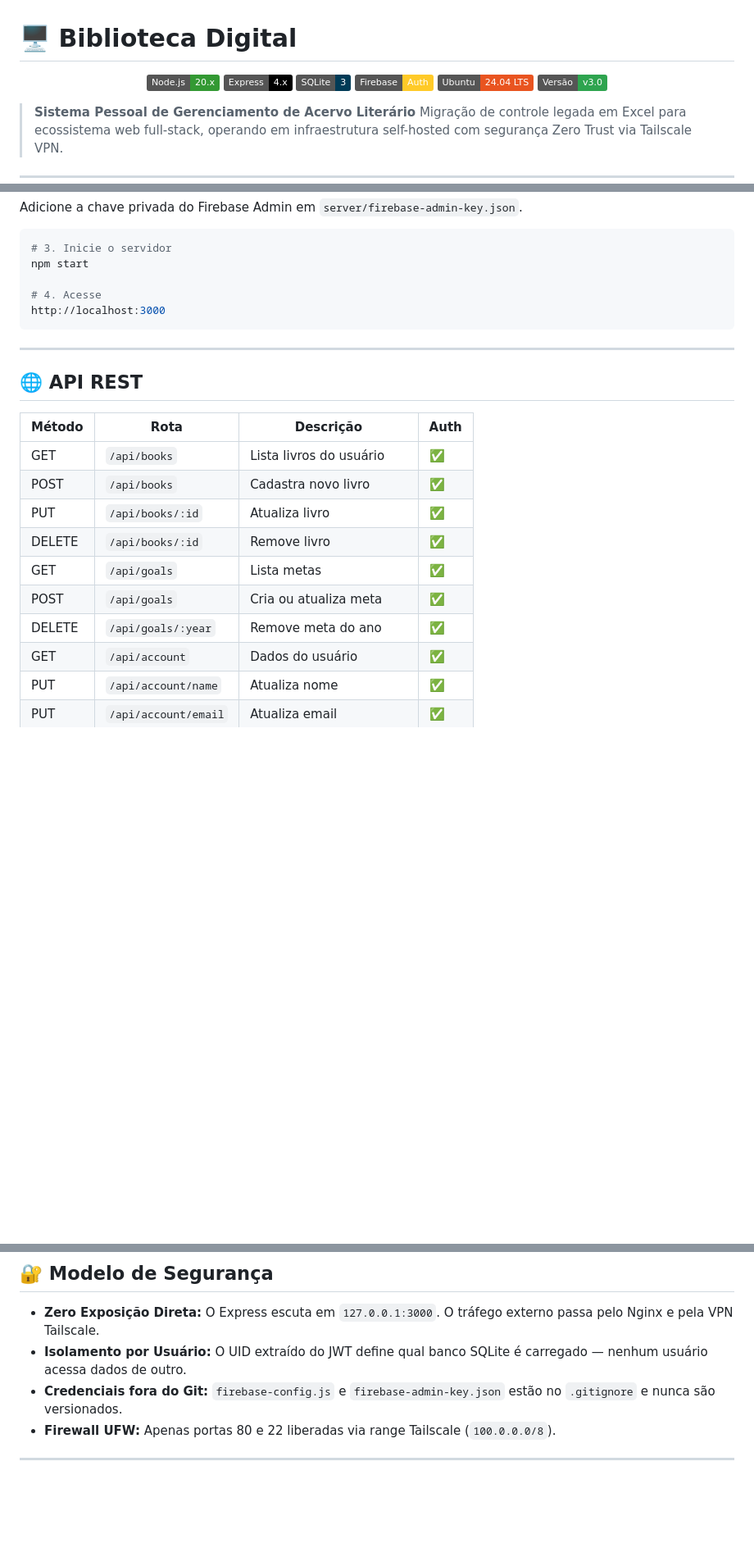
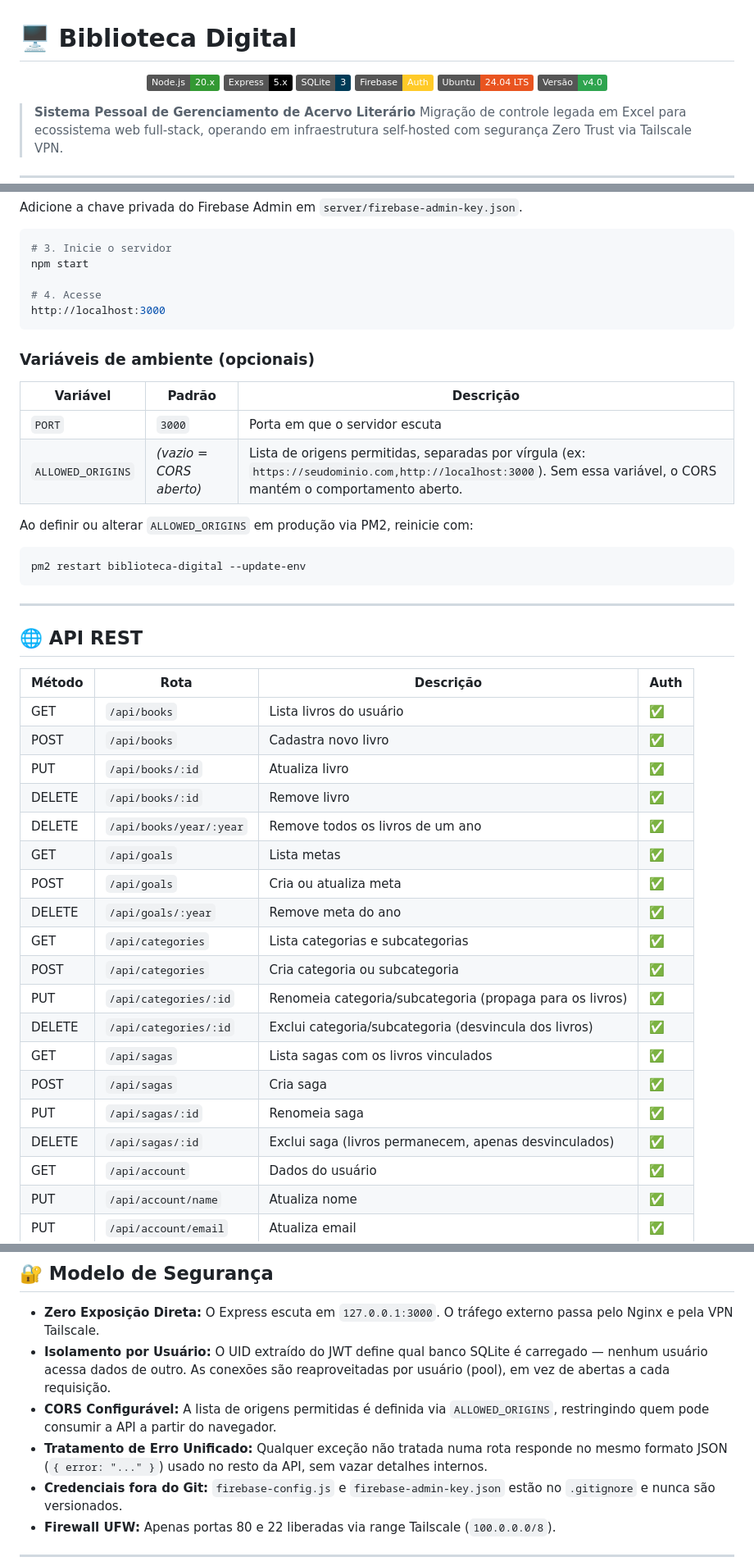
Before and after one commit to vitorrcruzz/biblioteca-digital, a Markdown page: README.md, 3 parts joined by grey strips. Shown at 82% size. GitHub-like rendering; badges without logos; blank space fills up the shorter version.

````diff
--- a/README.md
+++ b/README.md
@@ -2,11 +2,11 @@
 
 <p align="center">
   <img src="https://img.shields.io/badge/Node.js-20.x-339933?logo=node.js&logoColor=white" />
-  <img src="https://img.shields.io/badge/Express-4.x-000000?logo=express&logoColor=white" />
+  <img src="https://img.shields.io/badge/Express-5.x-000000?logo=express&logoColor=white" />
   <img src="https://img.shields.io/badge/SQLite-3-003B57?logo=sqlite&logoColor=white" />
   <img src="https://img.shields.io/badge/Firebase-Auth-FFCA28?logo=firebase&logoColor=white" />
   <img src="https://img.shields.io/badge/Ubuntu-24.04%20LTS-E95420?logo=ubuntu&logoColor=white" />
-  <img src="https://img.shields.io/badge/Vers%C3%A3o-v3.0-2ea44f" />
+  <img src="https://img.shields.io/badge/Vers%C3%A3o-v4.0-2ea44f" />
 </p>
 
 > **Sistema Pessoal de Gerenciamento de Acervo Literário**
@@ -154,6 +161,18 @@ npm start
 http://localhost:3000
 ```
 
+### Variáveis de ambiente (opcionais)
+
+| Variável | Padrão | Descrição |
+|---|---|---|
+| `PORT` | `3000` | Porta em que o servidor escuta |
+| `ALLOWED_ORIGINS` | *(vazio = CORS aberto)* | Lista de origens permitidas, separadas por vírgula (ex: `https://seudominio.com,http://localhost:3000`). Sem essa variável, o CORS mantém o comportamento aberto. |
+
+Ao definir ou alterar `ALLOWED_ORIGINS` em produção via PM2, reinicie com:
+```bash
+pm2 restart biblioteca-digital --update-env
+```
+
 ---
 
 ## 🌐 API REST
@@ -164,9 +183,18 @@ http://localhost:3000
 | POST | `/api/books` | Cadastra novo livro | ✅ |
 | PUT | `/api/books/:id` | Atualiza livro | ✅ |
 | DELETE | `/api/books/:id` | Remove livro | ✅ |
+| DELETE | `/api/books/year/:year` | Remove todos os livros de um ano | ✅ |
 | GET | `/api/goals` | Lista metas | ✅ |
 | POST | `/api/goals` | Cria ou atualiza meta | ✅ |
 | DELETE | `/api/goals/:year` | Remove meta do ano | ✅ |
+| GET | `/api/categories` | Lista categorias e subcategorias | ✅ |
+| POST | `/api/categories` | Cria categoria ou subcategoria | ✅ |
+| PUT | `/api/categories/:id` | Renomeia categoria/subcategoria (propaga para os livros) | ✅ |
+| DELETE | `/api/categories/:id` | Exclui categoria/subcategoria (desvincula dos livros) | ✅ |
+| GET | `/api/sagas` | Lista sagas com os livros vinculados | ✅ |
+| POST | `/api/sagas` | Cria saga | ✅ |
+| PUT | `/api/sagas/:id` | Renomeia saga | ✅ |
+| DELETE | `/api/sagas/:id` | Exclui saga (livros permanecem, apenas desvinculados) | ✅ |
 | GET | `/api/account` | Dados do usuário | ✅ |
 | PUT | `/api/account/name` | Atualiza nome | ✅ |
 | PUT | `/api/account/email` | Atualiza email | ✅ |
@@ -179,7 +207,9 @@ http://localhost:3000
 ## 🔐 Modelo de Segurança
 
 - **Zero Exposição Direta:** O Express escuta em `127.0.0.1:3000`. O tráfego externo passa pelo Nginx e pela VPN Tailscale.
-- **Isolamento por Usuário:** O UID extraído do JWT define qual banco SQLite é carregado — nenhum usuário acessa dados de outro.
+- **Isolamento por Usuário:** O UID extraído do JWT define qual banco SQLite é carregado — nenhum usuário acessa dados de outro. As conexões são reaproveitadas por usuário (pool), em vez de abertas a cada requisição.
+- **CORS Configurável:** A lista de origens permitidas é definida via `ALLOWED_ORIGINS`, restringindo quem pode consumir a API a partir do navegador.
+- **Tratamento de Erro Unificado:** Qualquer exceção não tratada numa rota responde no mesmo formato JSON (`{ error: "..." }`) usado no resto da API, sem vazar detalhes internos.
 - **Credenciais fora do Git:** `firebase-config.js` e `firebase-admin-key.json` estão no `.gitignore` e nunca são versionados.
 - **Firewall UFW:** Apenas portas 80 e 22 liberadas via range Tailscale (`100.0.0.0/8`).
 
````
Also changed, not shown: other parts of README.md (+38 -31 lines).
